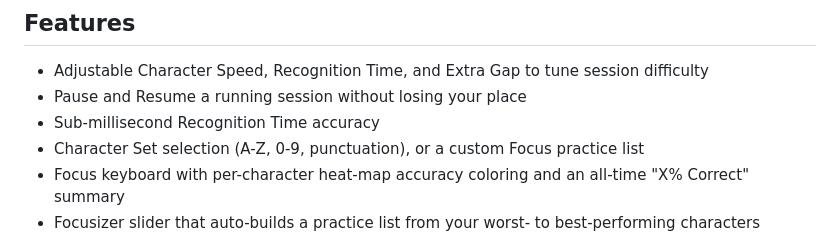
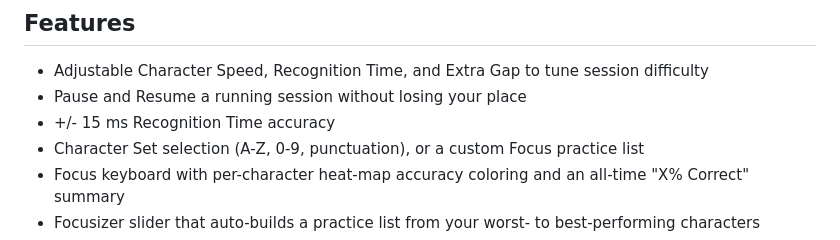
Before and after one commit to williamscody/Morse-ICR, a Markdown page: README.md, the part around the change. Drawn GitHub-style.

```diff
--- a/README.md
+++ b/README.md
@@ -10,7 +10,7 @@ Morse ICR Trainer is a Flutter-based Morse code training app for iOS and Android
 
 - Adjustable Character Speed, Recognition Time, and Extra Gap to tune session difficulty
 - Pause and Resume a running session without losing your place
-- Sub-millisecond Recognition Time accuracy
+- +/- 15 ms Recognition Time accuracy
 - Character Set selection (A-Z, 0-9, punctuation), or a custom Focus practice list
 - Focus keyboard with per-character heat-map accuracy coloring and an all-time "X% Correct" summary
 - Focusizer slider that auto-builds a practice list from your worst- to best-performing characters
```
